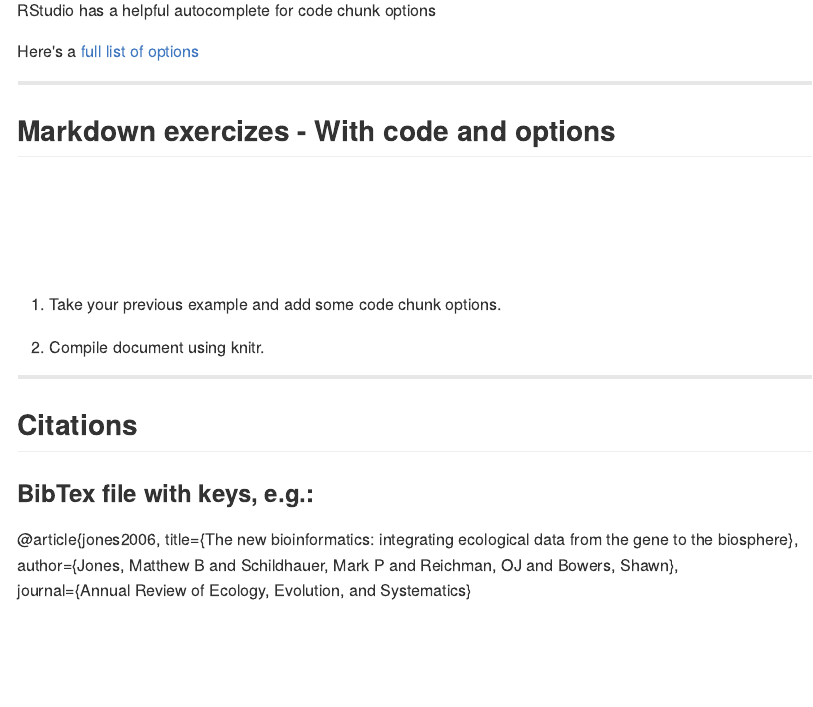
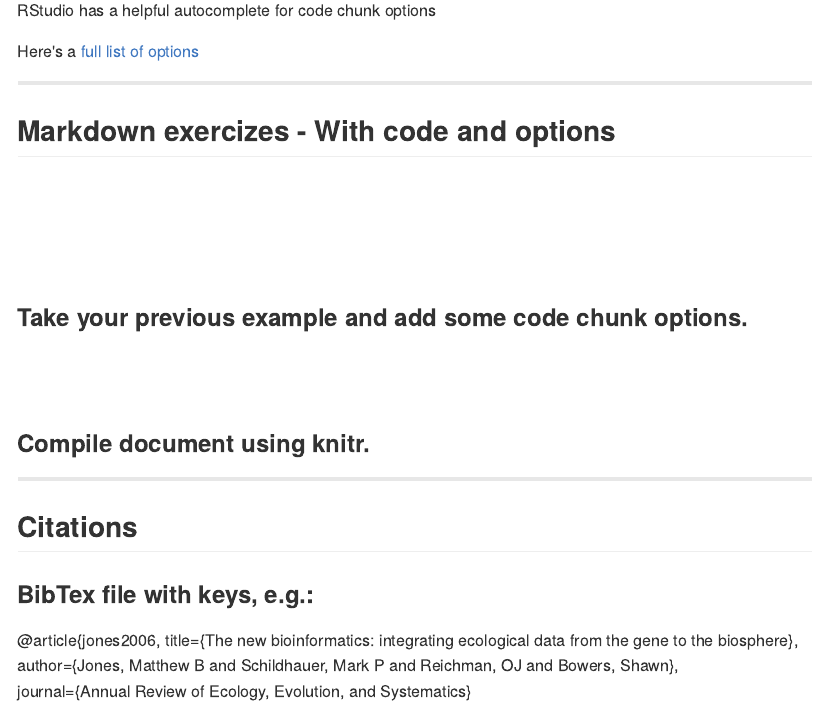
Before and after one commit to sckott/esamd, an R Markdown document (index.Rmd): the page in a window 1100 px wide, from 6270 px down. The pictures show the output file index.md that the author committed with the source, drawn offline in the style of GitHub.

Commit message:
changes to talk

```diff
--- a/index.Rmd
+++ b/index.Rmd
@@ -272,9 +272,9 @@ Here's a [full list of options](http://yihui.name/knitr/options)
 
 <br><br><br><br>
 
-1. Take your previous example and add some code chunk options.
-
-2. Compile document using knitr.
+### Take your previous example and add some code chunk options.
+<br><br>
+### Compile document using knitr.
 
 
 ---
```
Also changed, not shown: index.html, index.md.
